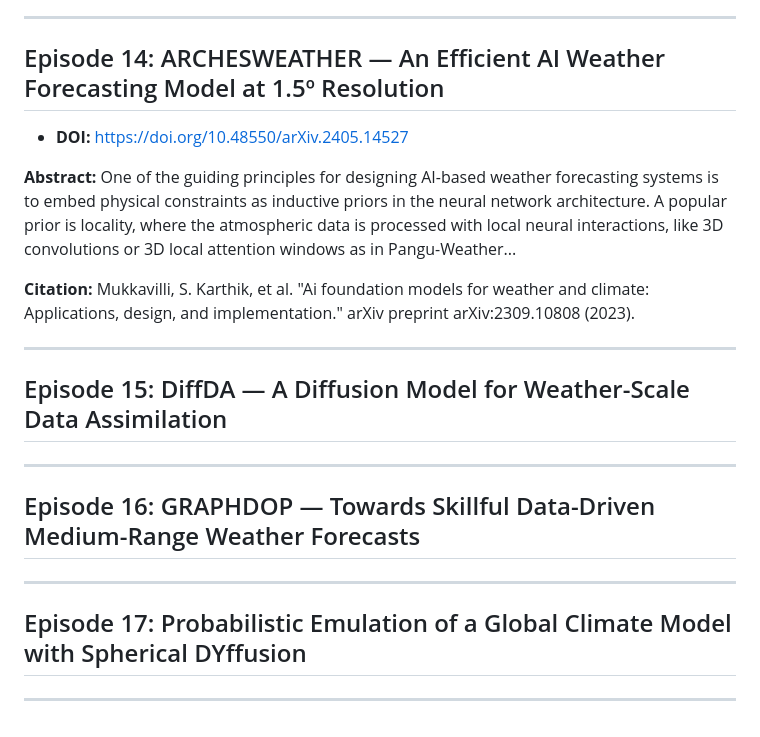
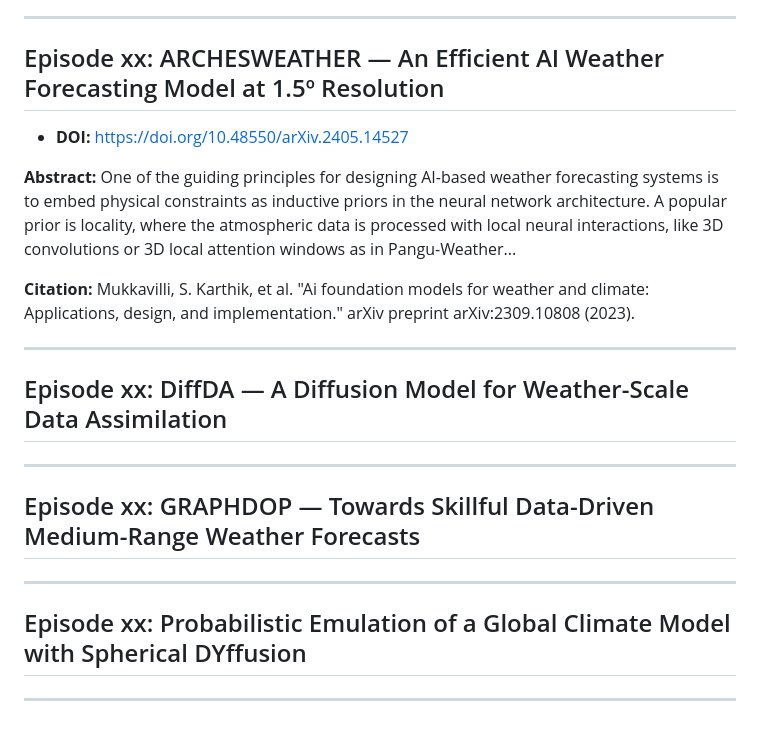
Before and after one commit to amozaffari/Earthly-Machine-Learning, a Markdown page: papers/season_1.md, the part around one of its changes. Drawn GitHub-style.

```diff
--- a/papers/season_1.md
+++ b/papers/season_1.md
@@ -154,7 +168,7 @@ Wesselkamp, M., et al. : Advances in Land Surface Model-based Forecasting: A Com
 
 ---
 
-## Episode 14: ARCHESWEATHER — An Efficient AI Weather Forecasting Model at 1.5º Resolution
+## Episode xx: ARCHESWEATHER — An Efficient AI Weather Forecasting Model at 1.5º Resolution
 
 - **DOI:** [https://doi.org/10.48550/arXiv.2405.14527](https://doi.org/10.48550/arXiv.2405.14527)
 
@@ -166,14 +180,14 @@ Mukkavilli, S. Karthik, et al. "Ai foundation models for weather and climate: Ap
 
 ---
 
-## Episode 15: DiffDA — A Diffusion Model for Weather-Scale Data Assimilation
+## Episode xx: DiffDA — A Diffusion Model for Weather-Scale Data Assimilation
 
 ---
 
-## Episode 16: GRAPHDOP — Towards Skillful Data-Driven Medium-Range Weather Forecasts
+## Episode xx: GRAPHDOP — Towards Skillful Data-Driven Medium-Range Weather Forecasts
 
 ---
 
-## Episode 17: Probabilistic Emulation of a Global Climate Model with Spherical DYffusion
+## Episode xx: Probabilistic Emulation of a Global Climate Model with Spherical DYffusion
 
 ---
```
Also changed, not shown: other parts of papers/season_1.md (+17 -3 lines).
